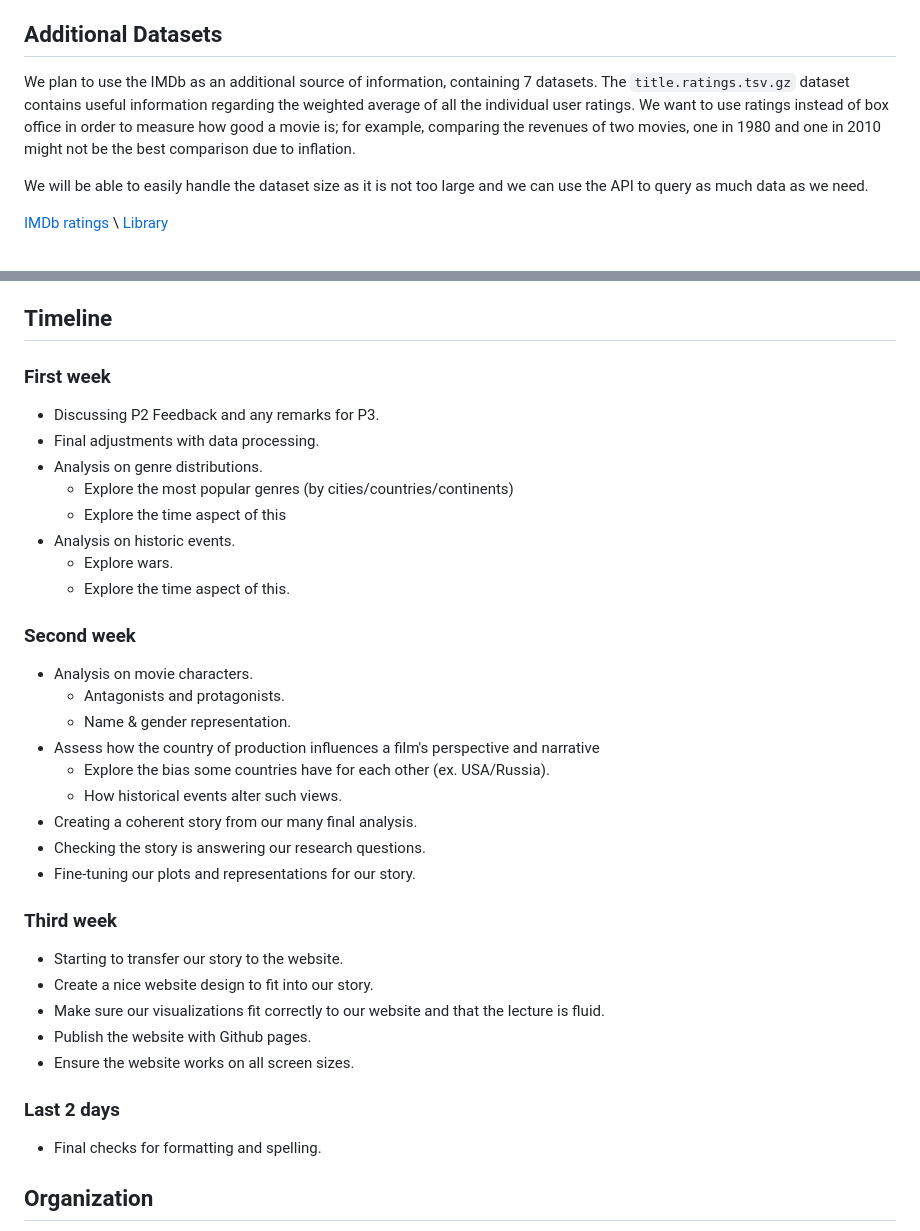
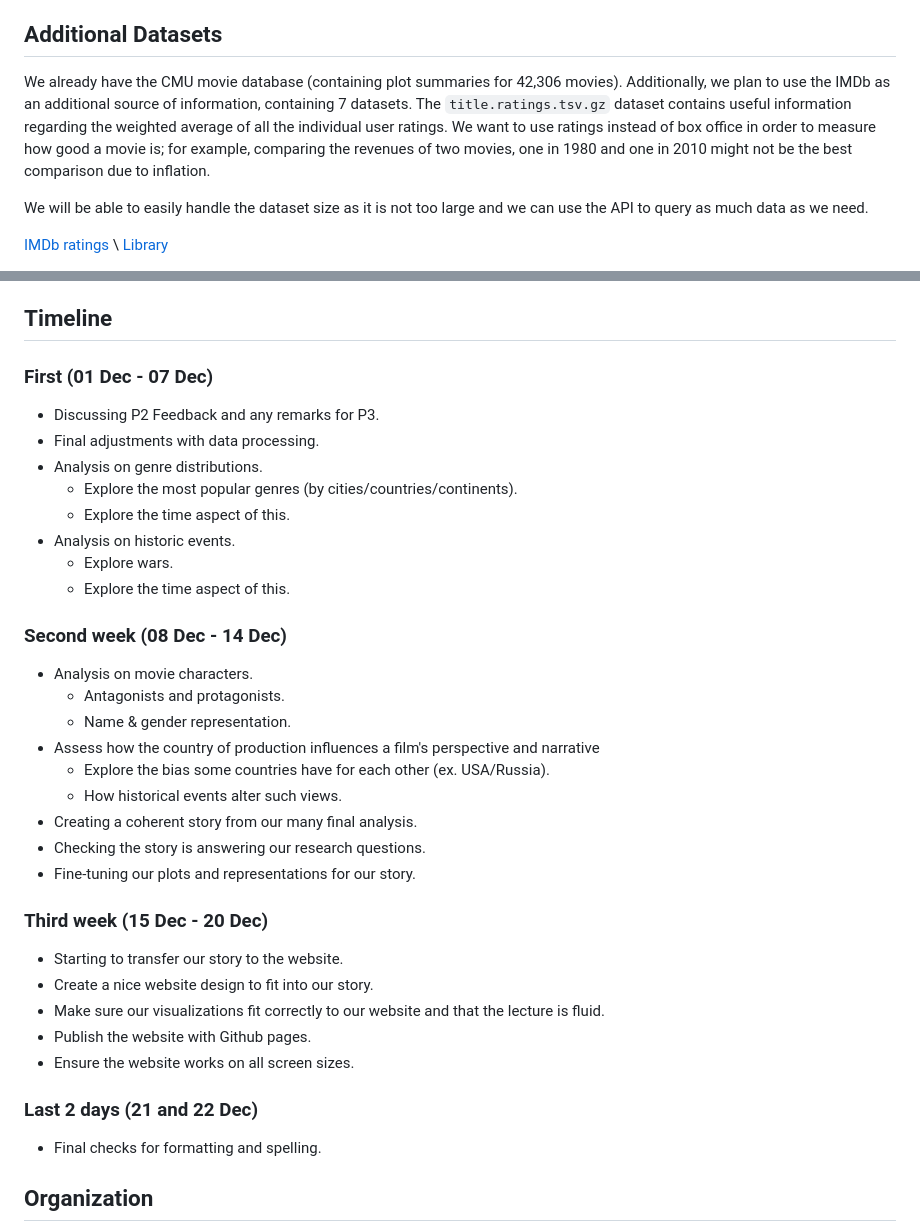
Before and after one commit to navimakarov/ada-2023-project-tada, a Markdown page: README.md, 2 parts joined by grey strips. GitHub-like rendering.

```diff
--- a/README.md
+++ b/README.md
@@ -34,7 +34,7 @@ Our goal is to provide insights into cinema's role in shaping global perspective
 
 ## Additional Datasets
 
-We plan to use the IMDb as an additional source of information, containing 7 datasets. The `title.ratings.tsv.gz` dataset contains useful information regarding the weighted average of all the individual user ratings. We want to use ratings instead of box office in order to measure how good a movie is; for example, comparing the revenues of two movies, one in 1980 and one in 2010 might not be the best comparison due to inflation.
+We already have the CMU movie database (containing plot summaries for 42,306 movies). Additionally, we plan to use the IMDb as an additional source of information, containing 7 datasets. The `title.ratings.tsv.gz` dataset contains useful information regarding the weighted average of all the individual user ratings. We want to use ratings instead of box office in order to measure how good a movie is; for example, comparing the revenues of two movies, one in 1980 and one in 2010 might not be the best comparison due to inflation.
 
 We will be able to easily handle the dataset size as it is not too large and we can use the API to query as much data as we need.
 
@@ -65,17 +65,17 @@ We will use a number of tools to answer our research questions, namely:
 
 ## Timeline
 
-### First week
+### First  (01 Dec - 07 Dec)
 - Discussing P2 Feedback and any remarks for P3.
 - Final adjustments with data processing.
 - Analysis on genre distributions.
-    - Explore the most popular genres (by cities/countries/continents)
-    - Explore the time aspect of this
+    - Explore the most popular genres (by cities/countries/continents).
+    - Explore the time aspect of this.
 - Analysis on historic events.
     - Explore wars.
     - Explore the time aspect of this.
 
-### Second week
+### Second week (08 Dec - 14 Dec)
 - Analysis on movie characters.
     - Antagonists and protagonists.
     - Name & gender representation.
@@ -86,14 +86,14 @@ We will use a number of tools to answer our research questions, namely:
 - Checking the story is answering our research questions.
 - Fine-tuning our plots and representations for our story.
 
-### Third week
+### Third week (15 Dec - 20 Dec)
 - Starting to transfer our story to the website.
 - Create a nice website design to fit into our story.
 - Make sure our visualizations fit correctly to our website and that the lecture is fluid.
 - Publish the website with Github pages.
 - Ensure the website works on all screen sizes.
 
-### Last 2 days
+### Last 2 days (21 and 22 Dec)
 - Final checks for formatting and spelling.
 
 
```
